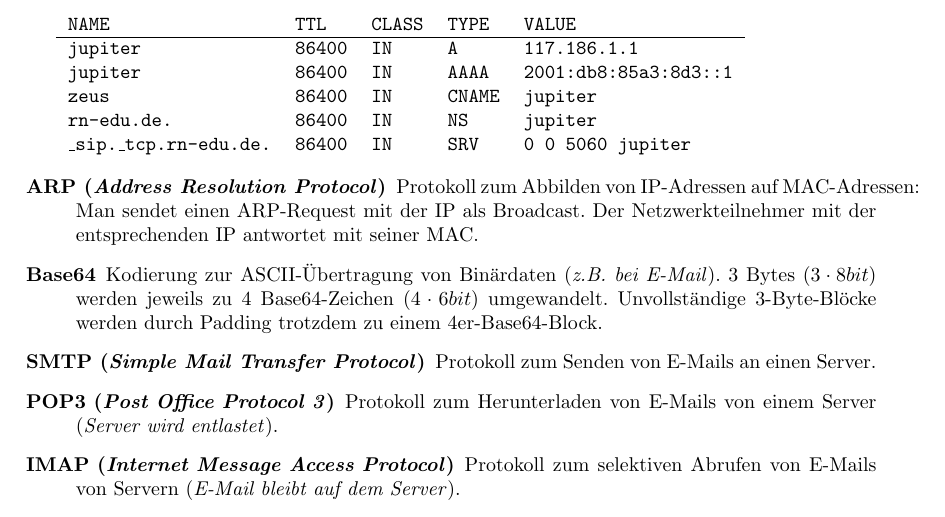
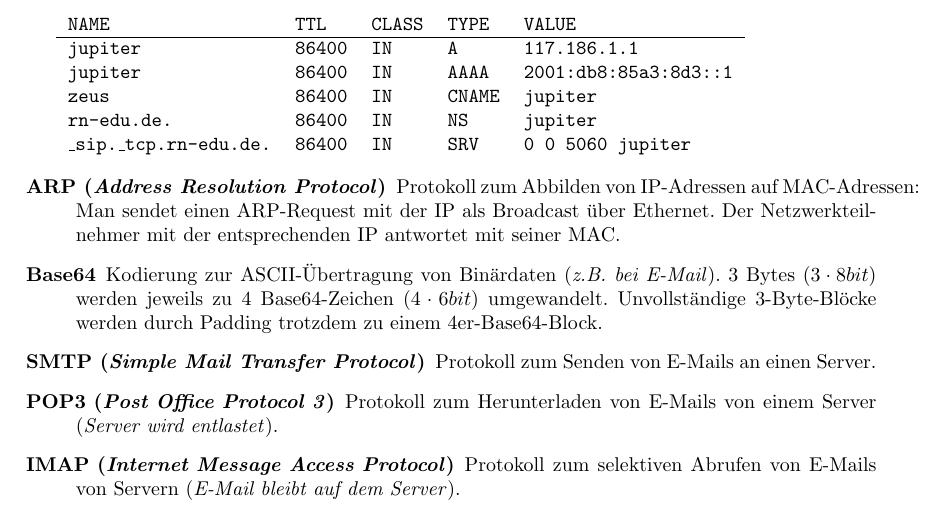
Before and after one commit to sgeisler/rechnernetze, a LaTeX document (main.tex): part of page 9 of 11, cut so that both start at the same text. Compiled offline with pdfLaTeX.

Commit message:
Improved ARP description
Now it should be clear that is uses Ethernet directly.

```diff
--- a/main.tex
+++ b/main.tex
@@ -743,7 +743,7 @@ Beide Technologien werden zur Bündelung mehrerer Datenströme (z.B. Telefonverb
 \end{tabular}
 
 \begin{description}
-    \item[ARP (\textit{Address Resolution Protocol})] Protokoll zum Abbilden von IP-Adressen auf MAC-Adressen: Man sendet einen ARP-Request mit der IP als Broadcast. Der Netzwerkteilnehmer mit der entsprechenden IP antwortet mit seiner MAC.
+    \item[ARP (\textit{Address Resolution Protocol})] Protokoll zum Abbilden von IP-Adressen auf MAC-Adressen: Man sendet einen ARP-Request mit der IP als Broadcast über Ethernet. Der Netzwerkteilnehmer mit der entsprechenden IP antwortet mit seiner MAC.
     %
     \item[Base64] Kodierung zur ASCII-Übertragung von Binärdaten (\textit{z.B. bei E-Mail}). 3 Bytes ($3 \cdot 8 bit$) werden jeweils zu 4 Base64-Zeichen ($4 \cdot 6 bit$) umgewandelt. Unvollständige 3-Byte-Blöcke werden durch Padding trotzdem zu einem 4er-Base64-Block.
     %
```
